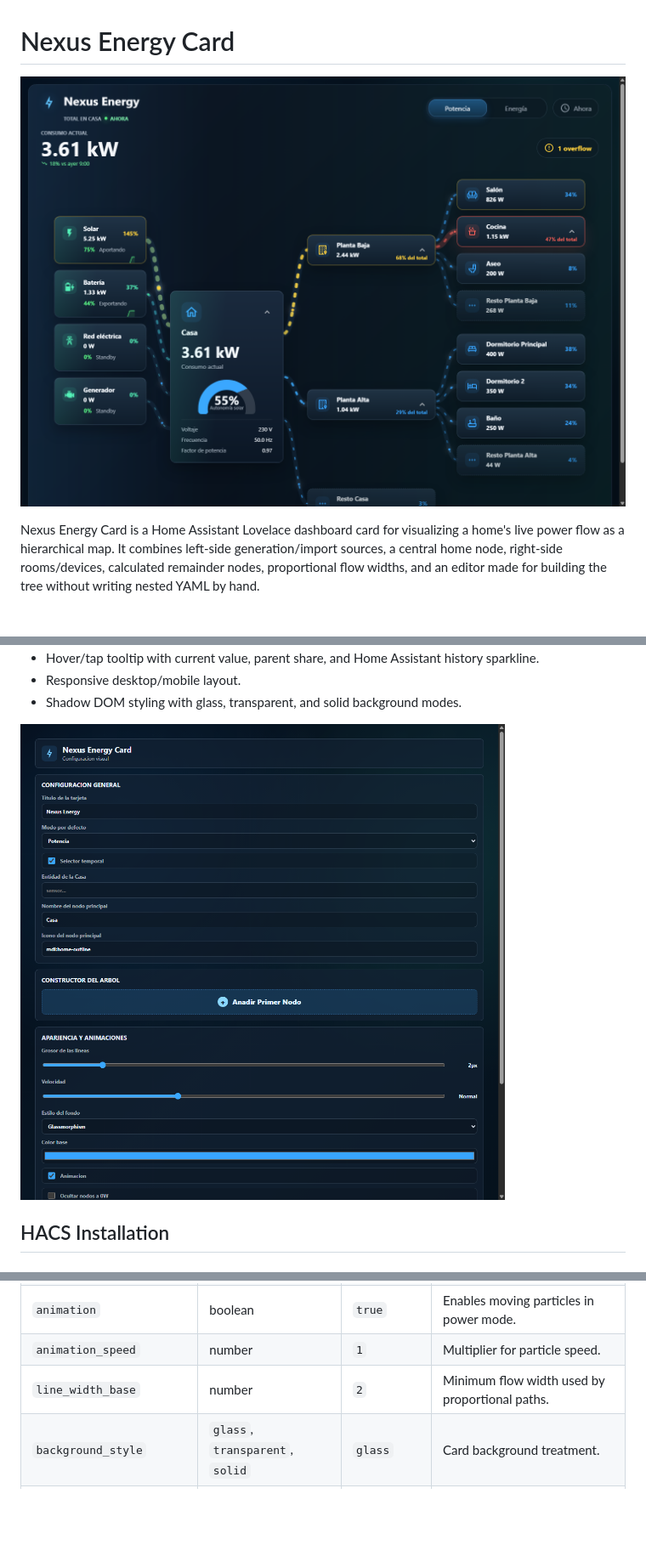
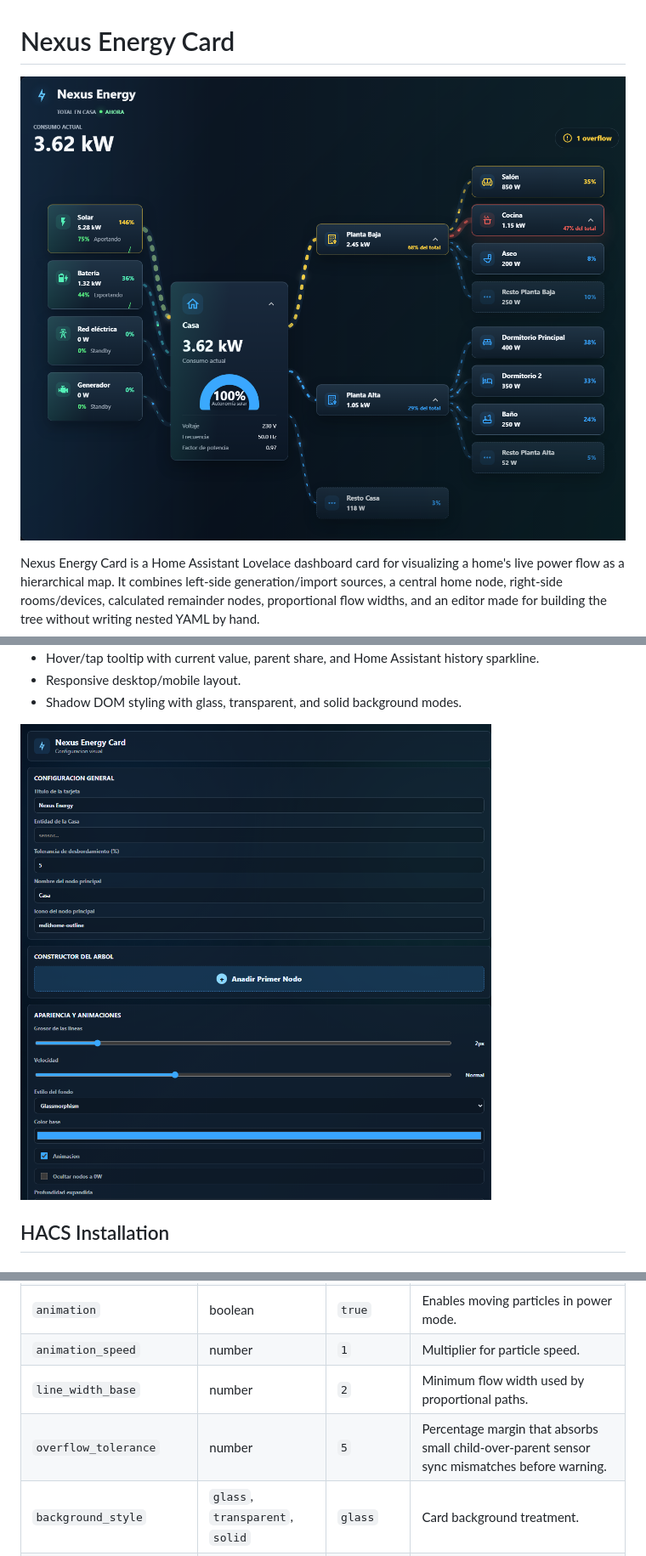
Before and after one commit to alfonsodiezramirez-upm/Nexus-Energy-Card-HA, a Markdown page: README.md, 3 parts joined by grey strips. Shown: that part at 85% size. Rendered like a GitHub page; pictures changed too: images/nexus-energy-card-editor.png, images/nexus-energy-card-preview.png; blank space fills up the shorter version.

```diff
--- a/README.md
+++ b/README.md
@@ -170,6 +171,7 @@ nodes:
 | `animation` | boolean | `true` | Enables moving particles in power mode. |
 | `animation_speed` | number | `1` | Multiplier for particle speed. |
 | `line_width_base` | number | `2` | Minimum flow width used by proportional paths. |
+| `overflow_tolerance` | number | `5` | Percentage margin that absorbs small child-over-parent sensor sync mismatches before warning. |
 | `background_style` | `glass`, `transparent`, `solid` | `glass` | Card background treatment. |
 | `hide_zero_nodes` | boolean | `false` | Hides zero-value sources/devices for a cleaner map. |
 | `base_color` | color string | `#38a5ff` | Default flow and node accent color. |
```
Also changed, not shown: other parts of README.md (+2 -1 lines), CHANGELOG.md (+2 -0 lines), design-qa.md (+3 -1 lines), 8 other files.
